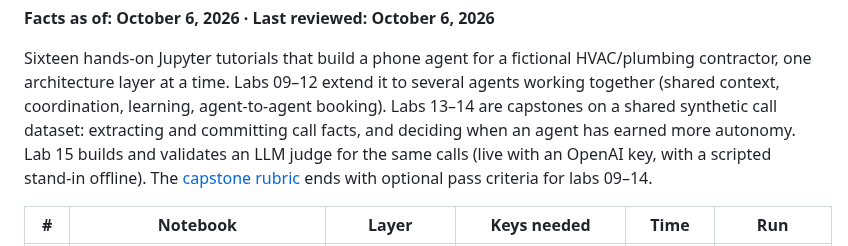
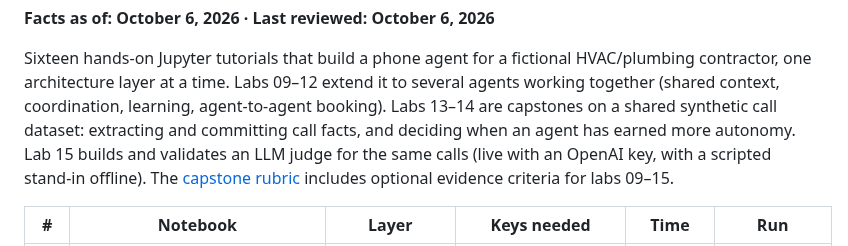
Before and after one commit to sp7412/onboarding, a Markdown page: labs/README.md, the part around the change. Drawn GitHub-style.

Commit message:
Align lab guide with capstone rubric

```diff
--- a/labs/README.md
+++ b/labs/README.md
@@ -8,7 +8,7 @@ together (shared context, coordination, learning, agent-to-agent booking). Labs
 capstones on a shared synthetic call dataset: extracting and committing call facts, and
 deciding when an agent has earned more autonomy. Lab 15 builds and validates an LLM judge for
 the same calls (live with an OpenAI key, with a scripted stand-in offline). The
-[capstone rubric](../docs/capstone-rubric.md) ends with optional pass criteria for labs 09–14.
+[capstone rubric](../docs/capstone-rubric.md) includes optional evidence criteria for labs 09–15.
 
 | # | Notebook | Layer | Keys needed | Time | Run |
 |---|---|---|---|---|---|
```
